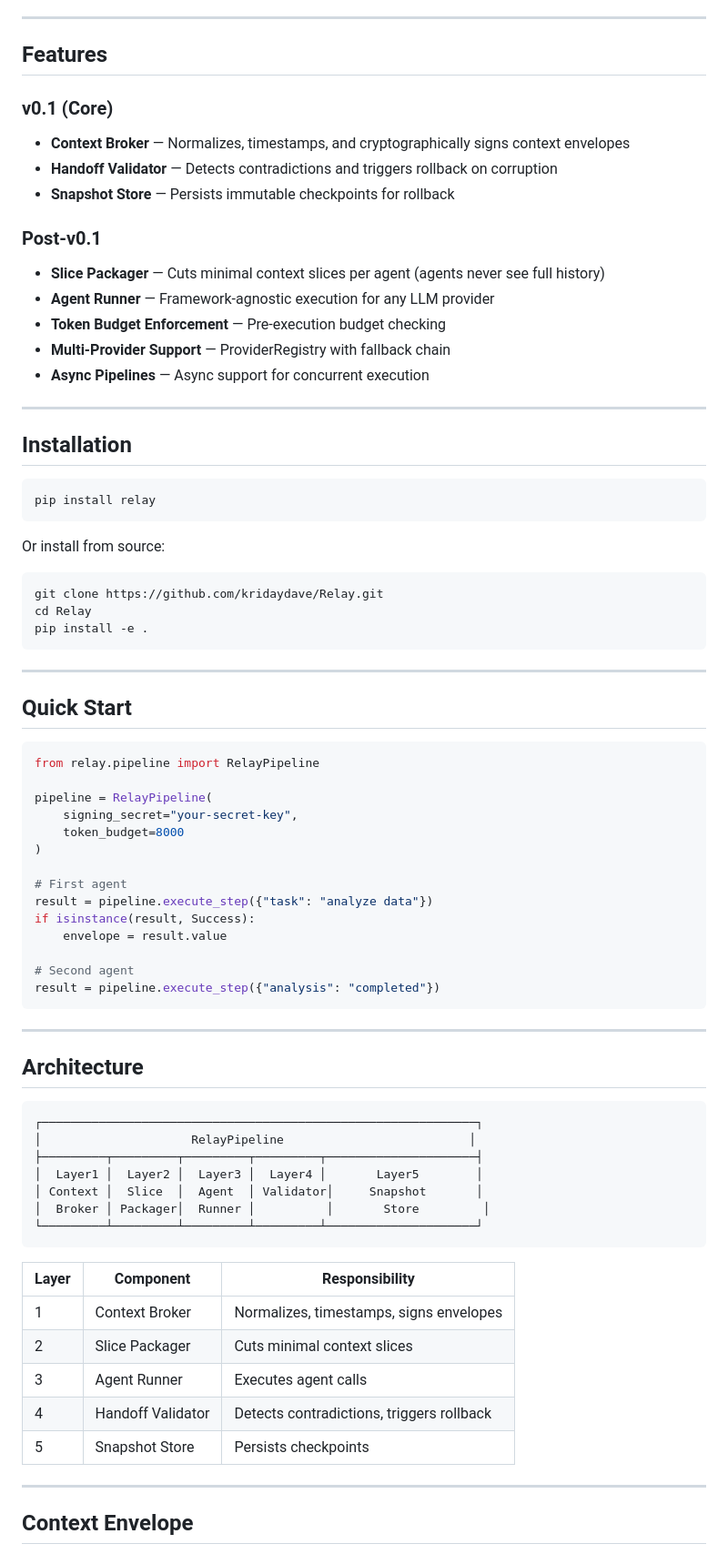
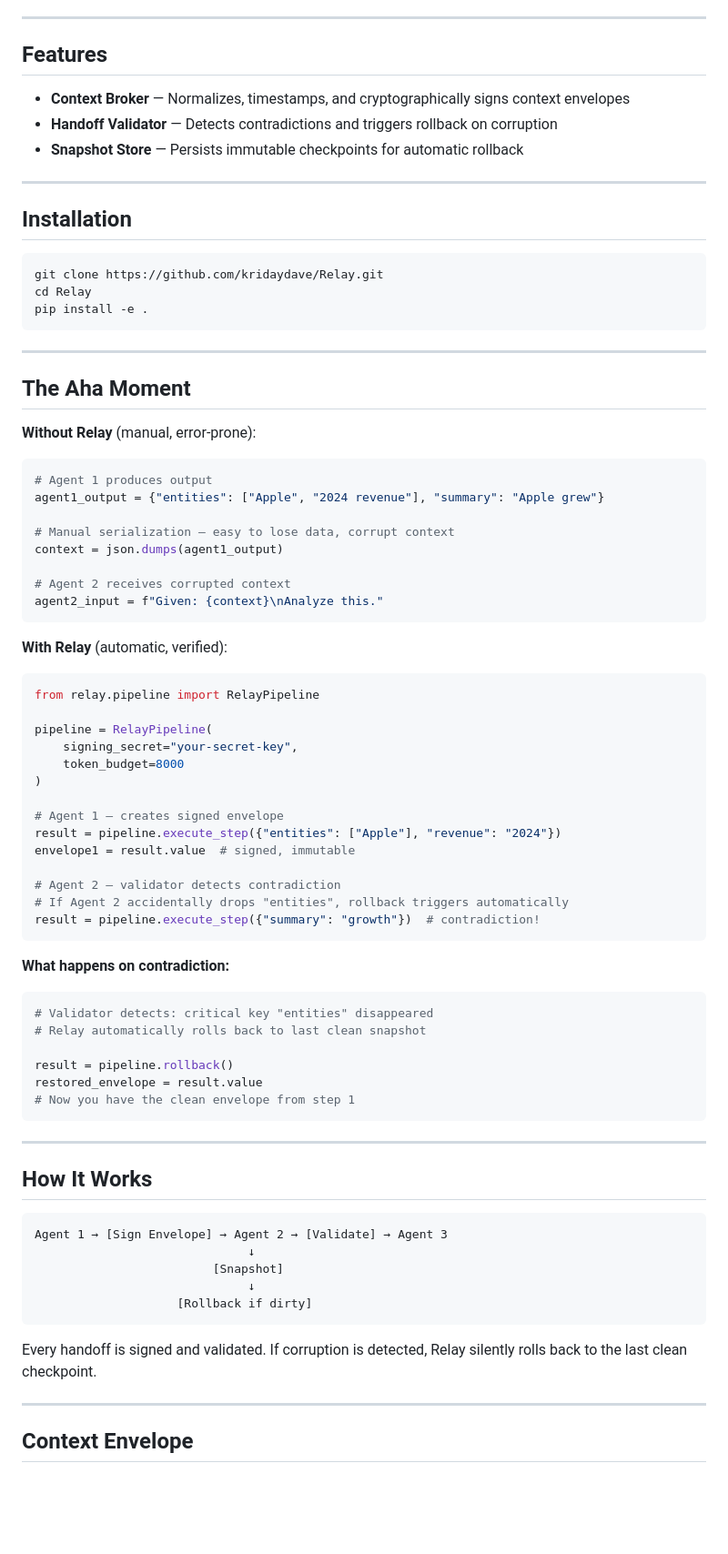
Before and after one commit to kridaydave/Relay, a Markdown page: README.md, the part around one of its changes. Shown at 91% size. Drawn GitHub-style; blank space fills up the shorter version.

Commit message:
docs: improve README based on review feedback
- Remove Post-v0.1 roadmap (unbuilt features)
- Fix pip install to show git install only
- Rewrite Quick Start with before/after comparison
- Add rollback example (killer feature)
- Add 'works with any LLM provider' line

This addresses the developer friction points identified.

````diff
--- a/README.md
+++ b/README.md
@@ -18,27 +18,13 @@ Relay treats context like a ledger: append-only, signed at every step, and rever
 
 ## Features
 
-### v0.1 (Core)
 - **Context Broker** — Normalizes, timestamps, and cryptographically signs context envelopes
 - **Handoff Validator** — Detects contradictions and triggers rollback on corruption
-- **Snapshot Store** — Persists immutable checkpoints for rollback
-
-### Post-v0.1
-- **Slice Packager** — Cuts minimal context slices per agent (agents never see full history)
-- **Agent Runner** — Framework-agnostic execution for any LLM provider
-- **Token Budget Enforcement** — Pre-execution budget checking
-- **Multi-Provider Support** — ProviderRegistry with fallback chain
-- **Async Pipelines** — Async support for concurrent execution
+- **Snapshot Store** — Persists immutable checkpoints for automatic rollback
 
 ---
 
 ## Installation
-
-```bash
-pip install relay
-```
-
-Or install from source:
 
 ```bash
 git clone https://github.com/kridaydave/Relay.git
@@ -48,7 +34,22 @@ pip install -e .
 
 ---
 
-## Quick Start
+## The Aha Moment
+
+**Without Relay** (manual, error-prone):
+
+```python
+# Agent 1 produces output
+agent1_output = {"entities": ["Apple", "2024 revenue"], "summary": "Apple grew"}
+
+# Manual serialization — easy to lose data, corrupt context
+context = json.dumps(agent1_output)
+
+# Agent 2 receives corrupted context
+agent2_input = f"Given: {context}\nAnalyze this."
+```
+
+**With Relay** (automatic, verified):
 
 ```python
 from relay.pipeline import RelayPipeline
@@ -58,36 +59,39 @@ pipeline = RelayPipeline(
     token_budget=8000
 )
 
-# First agent
-result = pipeline.execute_step({"task": "analyze data"})
-if isinstance(result, Success):
-    envelope = result.value
+# Agent 1 — creates signed envelope
+result = pipeline.execute_step({"entities": ["Apple"], "revenue": "2024"})
+envelope1 = result.value  # signed, immutable
 
-# Second agent
-result = pipeline.execute_step({"analysis": "completed"})
+# Agent 2 — validator detects contradiction
+# If Agent 2 accidentally drops "entities", rollback triggers automatically
+result = pipeline.execute_step({"summary": "growth"})  # contradiction!
+```
+
+**What happens on contradiction:**
+
+```python
+# Validator detects: critical key "entities" disappeared
+# Relay automatically rolls back to last clean snapshot
+
+result = pipeline.rollback()
+restored_envelope = result.value
+# Now you have the clean envelope from step 1
 ```
 
 ---
 
-## Architecture
+## How It Works
 
 ```
-┌─────────────────────────────────────────────────────────────┐
-│                     RelayPipeline                          │
-├─────────┬─────────┬─────────┬─────────┬─────────────────────┤
-│  Layer1 │  Layer2 │  Layer3 │  Layer4 │       Layer5        │
-│ Context │  Slice  │  Agent  │ Validator│     Snapshot       │
-│  Broker │ Packager│  Runner │          │       Store         │
-└─────────┴─────────┴─────────┴─────────┴─────────────────────┘
+Agent 1 → [Sign Envelope] → Agent 2 → [Validate] → Agent 3
+                              ↓
+                         [Snapshot]
+                              ↓
+                    [Rollback if dirty]
 ```
 
-| Layer | Component | Responsibility |
-|-------|-----------|----------------|
-| 1 | Context Broker | Normalizes, timestamps, signs envelopes |
-| 2 | Slice Packager | Cuts minimal context slices |
-| 3 | Agent Runner | Executes agent calls |
-| 4 | Handoff Validator | Detects contradictions, triggers rollback |
-| 5 | Snapshot Store | Persists checkpoints |
+Every handoff is signed and validated. If corruption is detected, Relay silently rolls back to the last clean checkpoint.
 
 ---
 
````
Also changed, not shown: other parts of README.md (+1 -1 lines).
